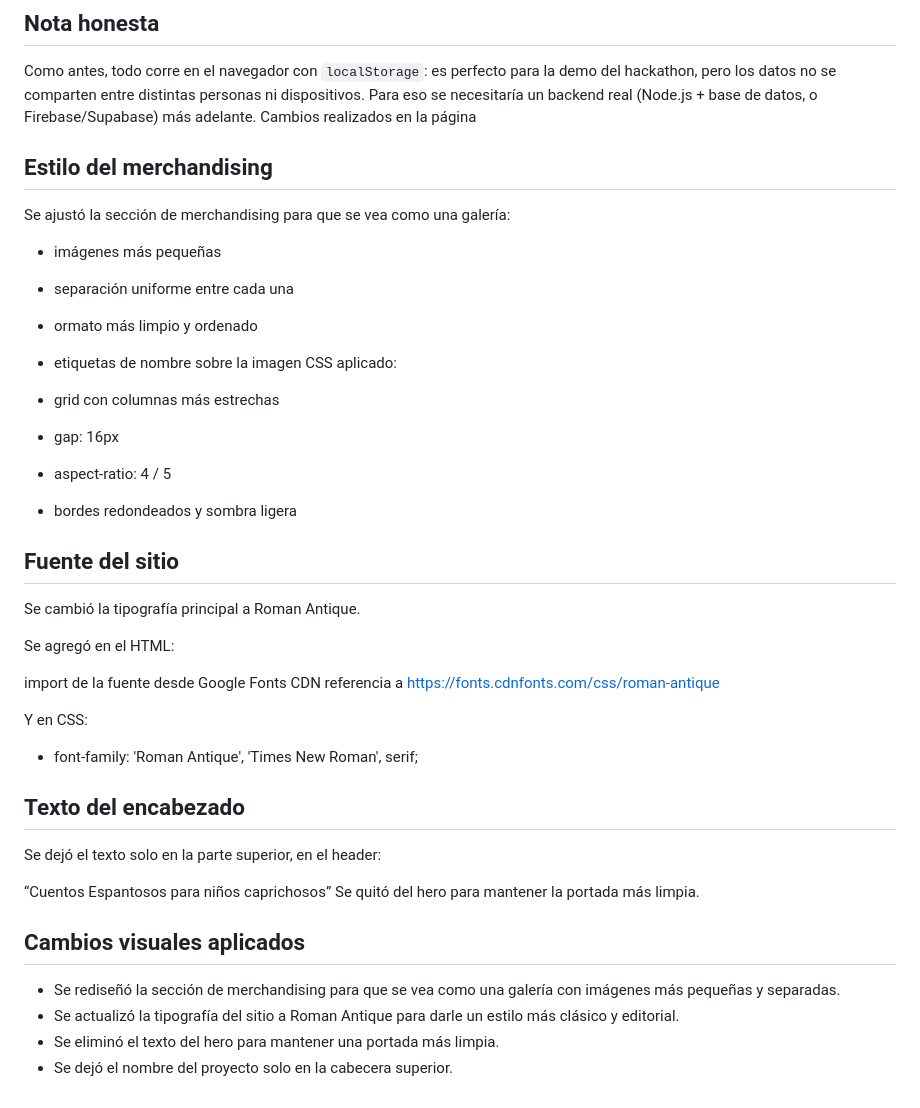
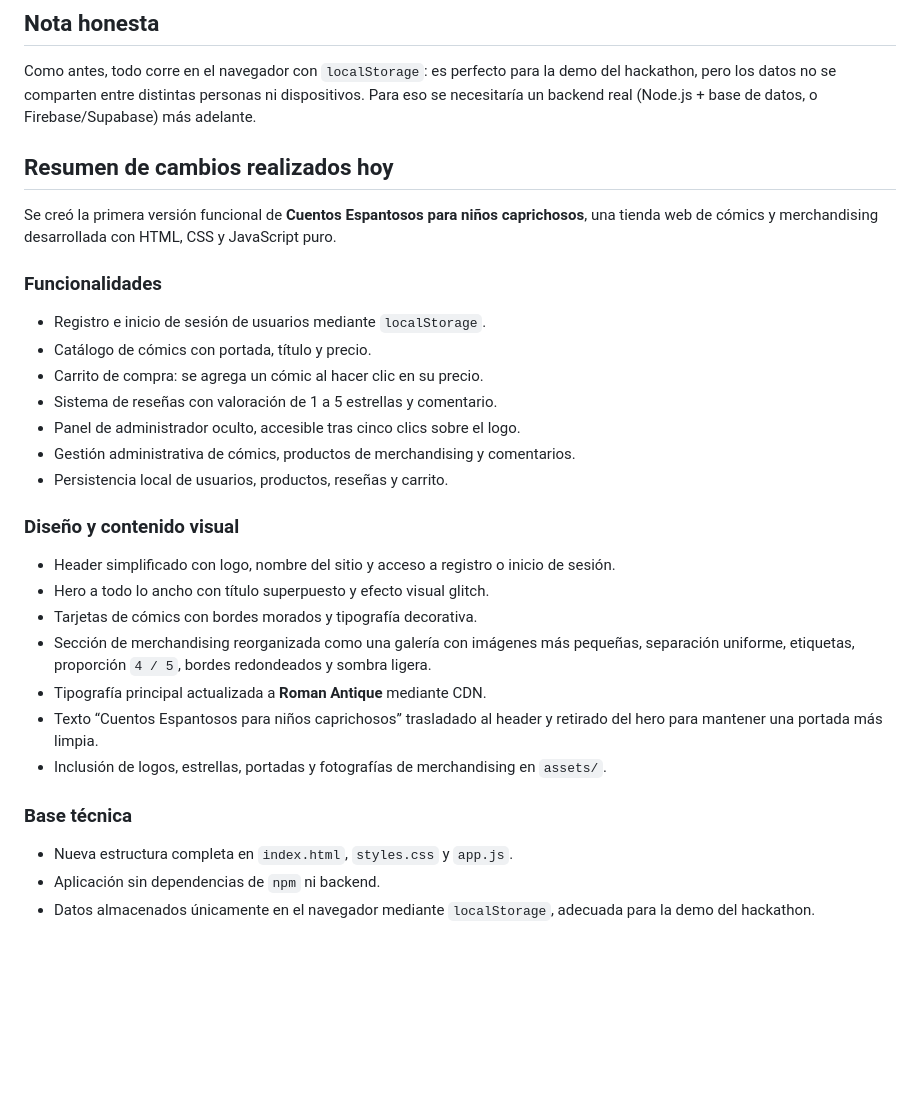
Before and after one commit to BolivarMartinez/cuentos_espantosos_para_ni-os_caprichosos, a Markdown page: README.md, the part around the change. GitHub-like rendering; blank space fills up the shorter version.

Commit message:
docs: actualizar resumen del proyecto

```diff
--- a/README.md
+++ b/README.md
@@ -41,42 +41,32 @@ trabajo hackhaton/
 ## Nota honesta
 
 Como antes, todo corre en el navegador con `localStorage`: es perfecto para la demo del hackathon, pero los datos no se comparten entre distintas personas ni dispositivos. Para eso se necesitaría un backend real (Node.js + base de datos, o Firebase/Supabase) más adelante.
-Cambios realizados en la página
+## Resumen de cambios realizados hoy
 
-## Estilo del merchandising
-Se ajustó la sección de merchandising para que se vea como una galería:
+Se creó la primera versión funcional de **Cuentos Espantosos para niños caprichosos**, una tienda web de cómics y merchandising desarrollada con HTML, CSS y JavaScript puro.
 
-- imágenes más pequeñas
-- separación uniforme entre cada una
-- ormato más limpio y ordenado
-- etiquetas de nombre sobre la imagen
-CSS aplicado:
+### Funcionalidades
 
-- grid con columnas más estrechas
-- gap: 16px
-- aspect-ratio: 4 / 5
-- bordes redondeados y sombra ligera
+- Registro e inicio de sesión de usuarios mediante `localStorage`.
+- Catálogo de cómics con portada, título y precio.
+- Carrito de compra: se agrega un cómic al hacer clic en su precio.
+- Sistema de reseñas con valoración de 1 a 5 estrellas y comentario.
+- Panel de administrador oculto, accesible tras cinco clics sobre el logo.
+- Gestión administrativa de cómics, productos de merchandising y comentarios.
+- Persistencia local de usuarios, productos, reseñas y carrito.
 
-## Fuente del sitio
-Se cambió la tipografía principal a Roman Antique.
+### Diseño y contenido visual
 
-Se agregó en el HTML:
+- Header simplificado con logo, nombre del sitio y acceso a registro o inicio de sesión.
+- Hero a todo lo ancho con título superpuesto y efecto visual glitch.
+- Tarjetas de cómics con bordes morados y tipografía decorativa.
+- Sección de merchandising reorganizada como una galería con imágenes más pequeñas, separación uniforme, etiquetas, proporción `4 / 5`, bordes redondeados y sombra ligera.
+- Tipografía principal actualizada a **Roman Antique** mediante CDN.
+- Texto “Cuentos Espantosos para niños caprichosos” trasladado al header y retirado del hero para mantener una portada más limpia.
+- Inclusión de logos, estrellas, portadas y fotografías de merchandising en `assets/`.
 
-import de la fuente desde Google Fonts CDN
-referencia a https://fonts.cdnfonts.com/css/roman-antique
+### Base técnica
 
-Y en CSS:
-
-- font-family: 'Roman Antique', 'Times New Roman', serif;
-
-## Texto del encabezado
-Se dejó el texto solo en la parte superior, en el header:
-
-“Cuentos Espantosos para niños caprichosos”
-Se quitó del hero para mantener la portada más limpia.
-
-## Cambios visuales aplicados
-- Se rediseñó la sección de merchandising para que se vea como una galería con imágenes más pequeñas y separadas.
-- Se actualizó la tipografía del sitio a Roman Antique para darle un estilo más clásico y editorial.
-- Se eliminó el texto del hero para mantener una portada más limpia.
-- Se dejó el nombre del proyecto solo en la cabecera superior.
+- Nueva estructura completa en `index.html`, `styles.css` y `app.js`.
+- Aplicación sin dependencias de `npm` ni backend.
+- Datos almacenados únicamente en el navegador mediante `localStorage`, adecuada para la demo del hackathon.
```
